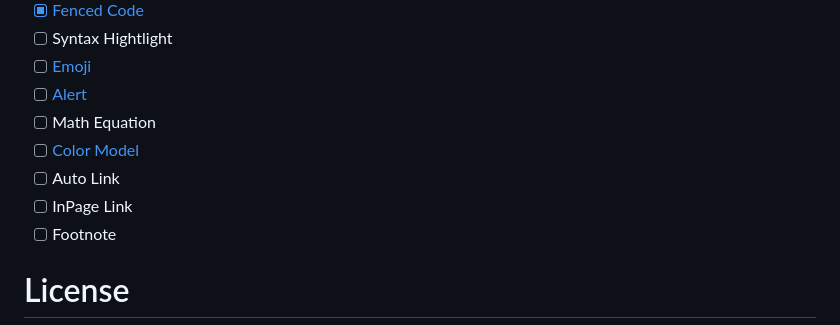
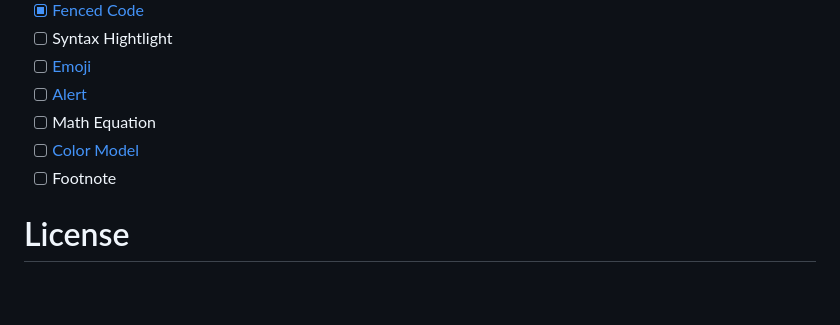
Before and after one commit to takeshiD/markdown-peek, a Markdown page: README.md, the part around one of its changes. GitHub-like rendering; blank space fills up the shorter version.

```diff
--- a/README.md
+++ b/README.md
@@ -91,8 +91,6 @@ curl -SL https://github.com/takeshid/markdown-peek
 - [ ] [Alert](https://docs.github.com/en/get-started/writing-on-github/getting-started-with-writing-and-formatting-on-github/basic-writing-and-formatting-syntax#alerts)
 - [ ] Math Equation
 - [ ] [Color Model](https://docs.github.com/en/get-started/writing-on-github/getting-started-with-writing-and-formatting-on-github/basic-writing-and-formatting-syntax#supported-color-models)
-- [ ] Auto Link
-- [ ] InPage Link
 - [ ] Footnote
 
 # License
```
Also changed, not shown: other parts of README.md (+1 -1 lines).
